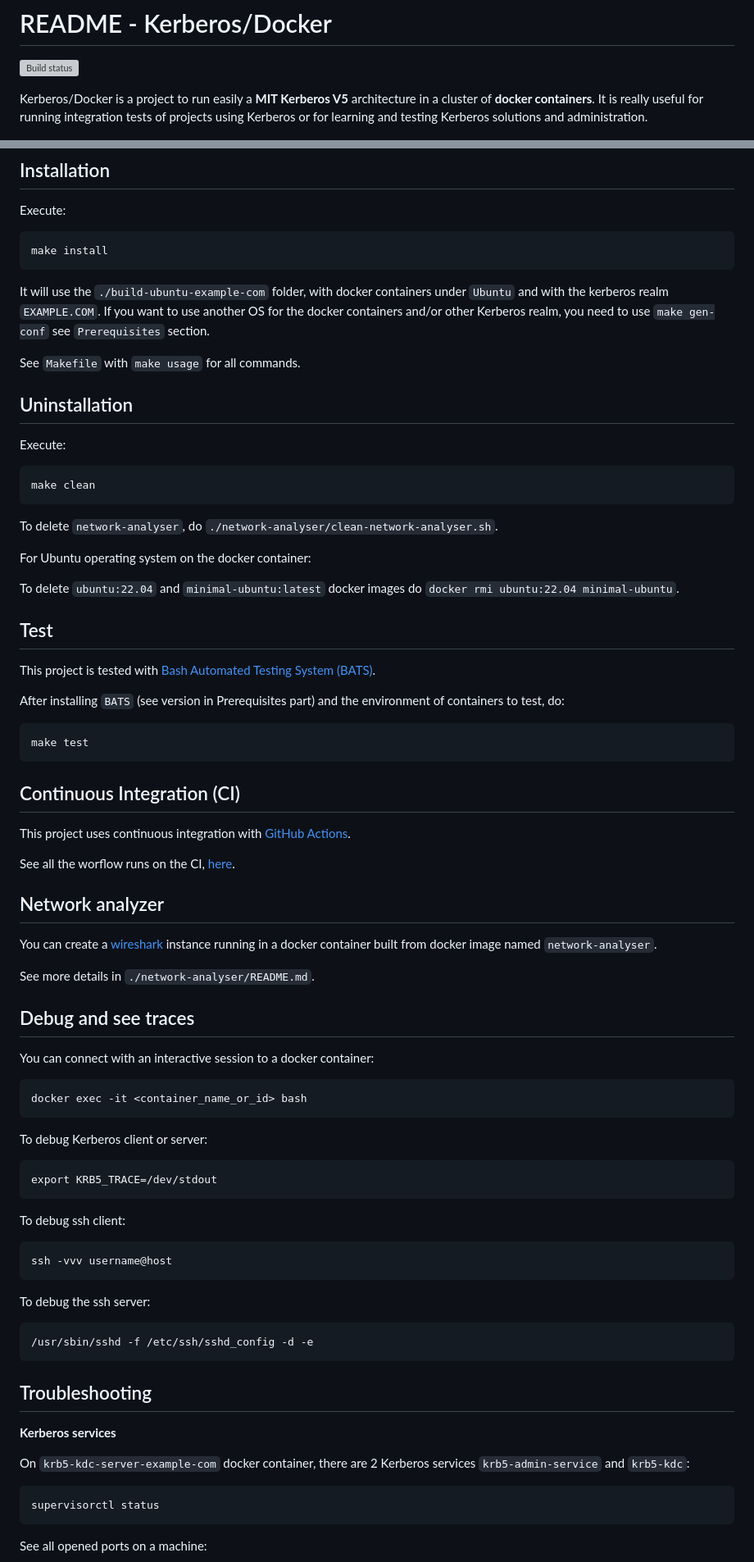
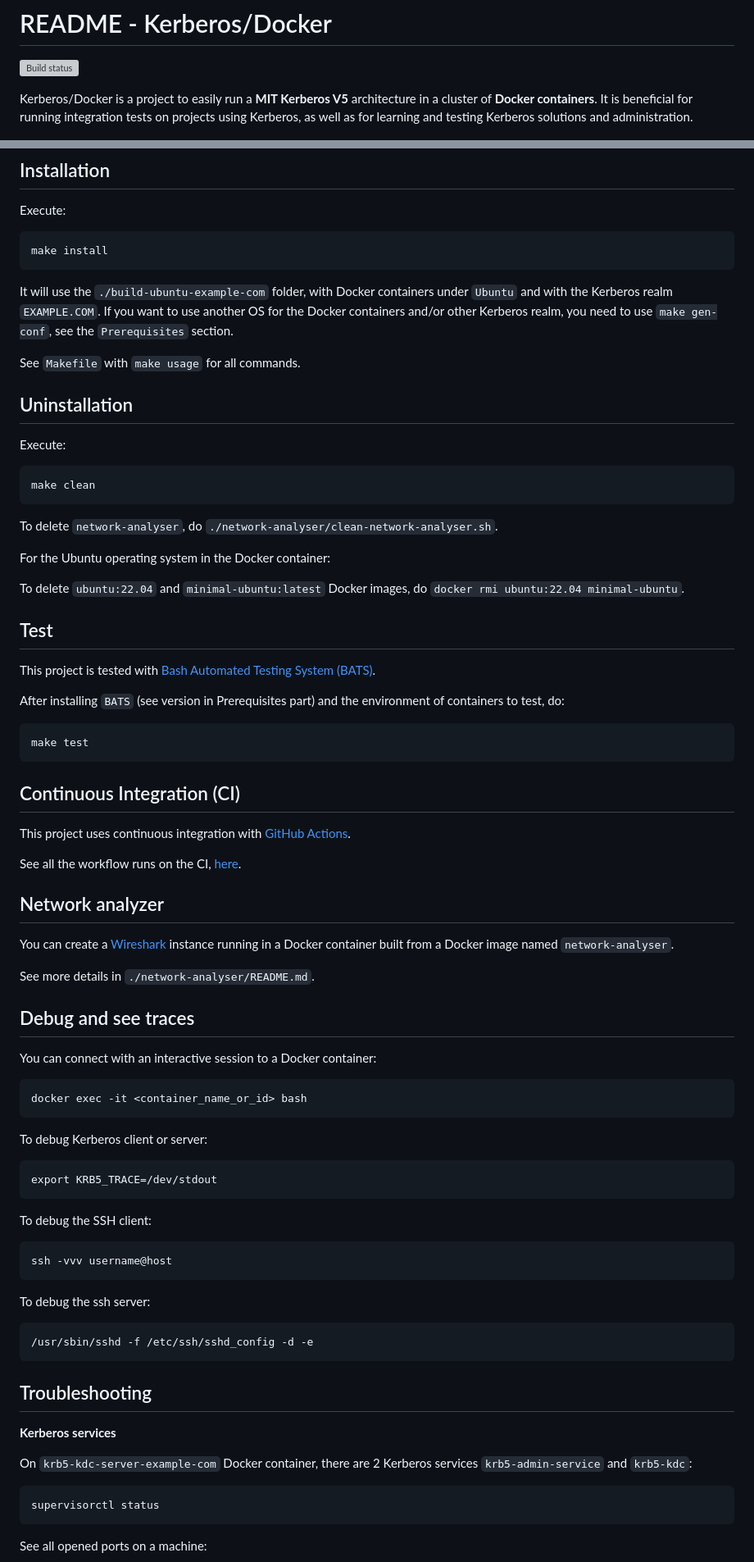
Before and after one commit to criteo/kerberos-docker, a Markdown page: README.md, 2 parts joined by grey strips. Shown at 82% size. Drawn GitHub-style; grey boxes are pictures that could not be loaded.

```diff
--- a/README.md
+++ b/README.md
@@ -2,7 +2,7 @@
 
 [![Build status](https://github.com/criteo/kerberos-docker/actions/workflows/ci.yml/badge.svg)](https://github.com/criteo/kerberos-docker/actions/workflows/ci.yml)
 
-Kerberos/Docker is a project to run easily a **MIT Kerberos V5** architecture in a cluster of **docker containers**. It is really useful for running integration tests of projects using Kerberos or for learning and testing Kerberos solutions and administration.
+Kerberos/Docker is a project to easily run a **MIT Kerberos V5** architecture in a cluster of **Docker containers**. It is beneficial for running integration tests on projects using Kerberos, as well as for learning and testing Kerberos solutions and administration.
 
 <p align="center">
   <img src="./doc/kerberos-docker-logo.png" width=200/>
@@ -58,8 +58,8 @@ Execute:
 make install
 ~~~
 
-It will use the `./build-ubuntu-example-com` folder, with docker containers under `Ubuntu` and with the kerberos realm `EXAMPLE.COM`.
-If you want to use another OS for the docker containers and/or other  Kerberos realm, you need to use `make gen-conf` see `Prerequisites` section.
+It will use the `./build-ubuntu-example-com` folder, with Docker containers under `Ubuntu` and with the Kerberos realm `EXAMPLE.COM`.
+If you want to use another OS for the Docker containers and/or other Kerberos realm, you need to use `make gen-conf`, see the `Prerequisites` section.
 
 See `Makefile` with `make usage` for all commands.
 
@@ -73,9 +73,9 @@ make clean
 
 To delete `network-analyser`, do `./network-analyser/clean-network-analyser.sh`.
 
-For Ubuntu operating system on the docker container:
+For the Ubuntu operating system in the Docker container:
 
-To delete `ubuntu:22.04` and `minimal-ubuntu:latest` docker images do `docker rmi ubuntu:22.04 minimal-ubuntu`.
+To delete `ubuntu:22.04` and `minimal-ubuntu:latest` Docker images, do `docker rmi ubuntu:22.04 minimal-ubuntu`.
 
 ## Test
 
@@ -93,18 +93,18 @@ make test
 
 This project uses continuous integration with [GitHub Actions](https://github.com/features/actions).
 
-See all the worflow runs on the CI, [here](https://github.com/criteo/kerberos-docker/actions/workflows/ci.yml).
+See all the workflow runs on the CI, [here](https://github.com/criteo/kerberos-docker/actions/workflows/ci.yml).
 
 
 ## Network analyzer
 
-You can create a [wireshark](https://www.wireshark.org/) instance running in a docker container built from docker image named `network-analyser`.
+You can create a [Wireshark](https://www.wireshark.org/) instance running in a Docker container built from a Docker image named `network-analyser`.
 
 See more details in `./network-analyser/README.md`.
 
 ## Debug and see traces
 
-You can connect with an interactive session to a docker container:
+You can connect with an interactive session to a Docker container:
 
 ~~~
 docker exec -it <container_name_or_id> bash
@@ -116,7 +116,7 @@ To debug Kerberos client or server:
 export KRB5_TRACE=/dev/stdout
 ~~~
 
-To debug ssh client:
+To debug the SSH client:
 
 ~~~~
 ssh -vvv username@host
@@ -132,7 +132,7 @@ To debug the ssh server:
 
 **Kerberos services**
 
-On `krb5-kdc-server-example-com` docker container, there are 2 Kerberos services `krb5-admin-service` and `krb5-kdc`:
+On `krb5-kdc-server-example-com` Docker container, there are 2 Kerberos services `krb5-admin-service` and `krb5-kdc`:
 
 ~~~
 supervisorctl status
```
Also changed, not shown: other parts of README.md (+19 -19 lines).
